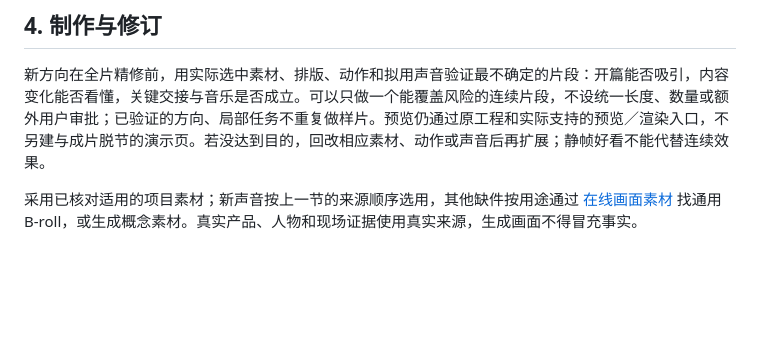
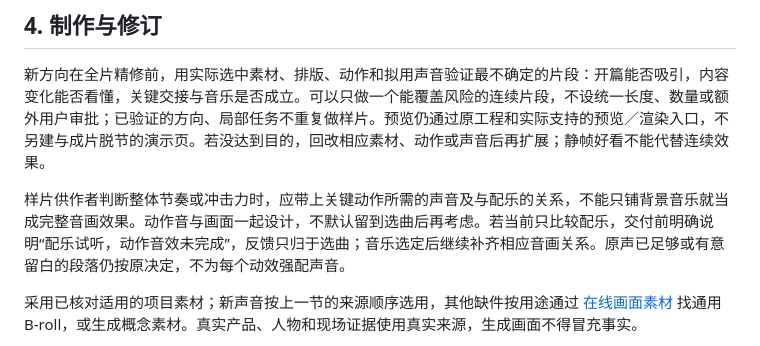
Before and after one commit to sanshengai/sansheng-video, a Markdown page: references/production.md, the part around the change. Drawn GitHub-style; blank space fills up the shorter version.

```diff
--- a/references/production.md
+++ b/references/production.md
@@ -72,6 +72,8 @@
 
 新方向在全片精修前，用实际选中素材、排版、动作和拟用声音验证最不确定的片段：开篇能否吸引，内容变化能否看懂，关键交接与音乐是否成立。可以只做一个能覆盖风险的连续片段，不设统一长度、数量或额外用户审批；已验证的方向、局部任务不重复做样片。预览仍通过原工程和实际支持的预览／渲染入口，不另建与成片脱节的演示页。若没达到目的，回改相应素材、动作或声音后再扩展；静帧好看不能代替连续效果。
 
+样片供作者判断整体节奏或冲击力时，应带上关键动作所需的声音及与配乐的关系，不能只铺背景音乐就当成完整音画效果。动作音与画面一起设计，不默认留到选曲后再考虑。若当前只比较配乐，交付前明确说明“配乐试听，动作音效未完成”，反馈只归于选曲；音乐选定后继续补齐相应音画关系。原声已足够或有意留白的段落仍按原决定，不为每个动效强配声音。
+
 采用已核对适用的项目素材；新声音按上一节的来源顺序选用，其他缺件按用途通过 [在线画面素材](stock-footage.md) 找通用 B-roll，或生成概念素材。真实产品、人物和现场证据使用真实来源，生成画面不得冒充事实。
 
 代码镜头沿唯一默认 HyperFrames 链制作，真实媒体用 FFmpeg／EDL，其他引擎的既有镜头输出媒体后合流。编码前让实际装配器对上场景决定、锁定音源和实际轨道：计划补音却无事件、只取了素材未入轨、音源/区间不符、零音量或不支持的声音类型均须先修；不能用默认空数组继续并当作通过。通用 HTML 工具的检查和旧工程迁移见 [生产事件与工具](events-and-tools.md)；自有装配器在自己的计划/EDL 消费处实现同样的核对，不强制迁移引擎。先保证全片叙事、动作和声音可连续播放，再精修材质与细节。复杂效果不能靠叠加装饰掩盖内容问题。
```
Also changed, not shown: CHANGELOG.md (+2 -0 lines).
